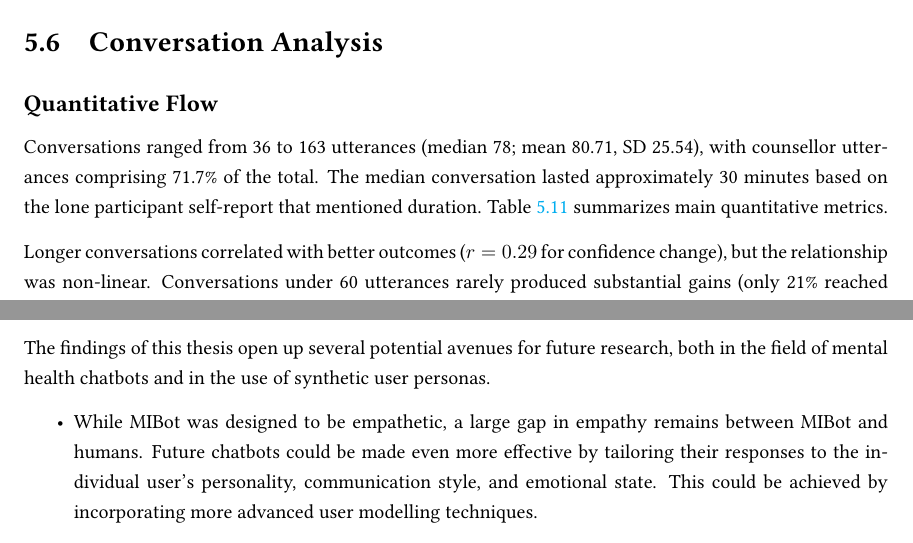
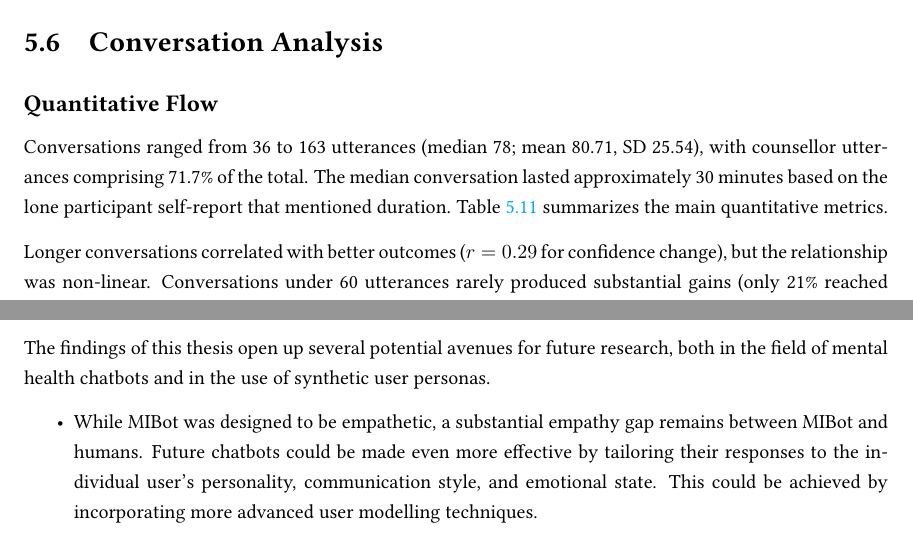
Before and after one commit to zaffnet/master-thesis, a LaTeX thesis (main.tex, which reads ch-conclusion.tex, ch-mibot-eval.tex): two parts of pages 58 and 86 of 144, joined at a grey line, cut so that both start at the same text. Compiled offline with pdfLaTeX.

Commit message:
Proofread selected thesis chapters

```diff
--- a/ch-conclusion.tex
+++ b/ch-conclusion.tex
@@ -13,10 +13,10 @@ The primary contributions of this thesis are twofold. First, we demonstrated the
 The findings of this thesis open up several potential avenues for future research, both in the field of mental health chatbots and in the use of synthetic user personas.
 
 \begin{itemize}
-	\item While MIBot was designed to be empathetic, a large gap in empathy remains between MIBot and humans. Future chatbots could be made even more effective by tailoring their responses to the individual user's personality, communication style, and emotional state. This could be achieved by incorporating more advanced user modelling techniques.
+        \item While MIBot was designed to be empathetic, a substantial empathy gap remains between MIBot and humans. Future chatbots could be made even more effective by tailoring their responses to the individual user's personality, communication style, and emotional state. This could be achieved by incorporating more advanced user modelling techniques.
 	\item Future research should investigate how chatbots like MIBot can be integrated into existing clinical workflows. For example, a chatbot could be used to provide support to patients between therapy sessions, with the conversation history being made available to the human therapist (with the user's consent). This would create a blended model of care that combines the scalability of AI with the expertise of human professionals.
 	\item While our evaluation of MIBot showed encouraging short-term results, more research is needed to understand the long-term efficacy of such chatbots. This would involve conducting longitudinal studies and randomized controlled trials with real smokers to track their progress over time and assess the chatbot's effect on their cessation journey.
-	\item  We defined fairness (or uniform fidelity) as one of the main requirements of successful validation that a desired attribute has been installed (\Cref{uniform-fidelity}). We also showed that even when starting with a sex-balanced dataset, the correlation of \%CT for females was lower than that for males, meaning our method was unsuccessful in uniformly installing `resistance to change'. Investigating the root cause of this phenomenon and its mitigation warrants further attention.
+        \item We defined fairness (or uniform fidelity) as one of the main requirements of successful validation that a desired attribute has been installed (\Cref{uniform-fidelity}). We also showed that even when starting with a sex-balanced dataset, the correlation of \%CT for females was lower than that for males, meaning our method was unsuccessful in uniformly installing `resistance to change'. Investigating the root cause of this phenomenon and its mitigation warrants further attention.
 	\item A potential technique for controlling the attributes of generated personas is the use of \textbf{steering vectors}. This method allows us to guide the LLM's output without the need for costly fine-tuning. The process involves manipulating the model's internal activations to steer behaviour. This technique offers fine-grained control over attribute installation, something not achievable by prompting alone.
 \end{itemize}
 
--- a/ch-mibot-eval.tex
+++ b/ch-mibot-eval.tex
@@ -505,7 +505,7 @@ Participants who made quit attempts post-conversation showed larger confidence g
 \label{sec:conversation-dynamics}
 
 
-Conversations ranged from 36 to 163 utterances (median 78; mean 80.71, SD 25.54), with counsellor utterances comprising 71.7\% of the total. The median conversation lasted approximately 30 minutes based on the lone participant self-report that mentioned duration. Table~\ref{table:conversation-dynamics} summarizes main quantitative metrics.
+Conversations ranged from 36 to 163 utterances (median 78; mean 80.71, SD 25.54), with counsellor utterances comprising 71.7\% of the total. The median conversation lasted approximately 30 minutes based on the lone participant self-report that mentioned duration. \Cref{table:conversation-dynamics} summarizes the main quantitative metrics.
 
 \begin{table}[ht]
 \centering
```
Also changed, not shown: ch-background.tex (+1 -1 lines).
